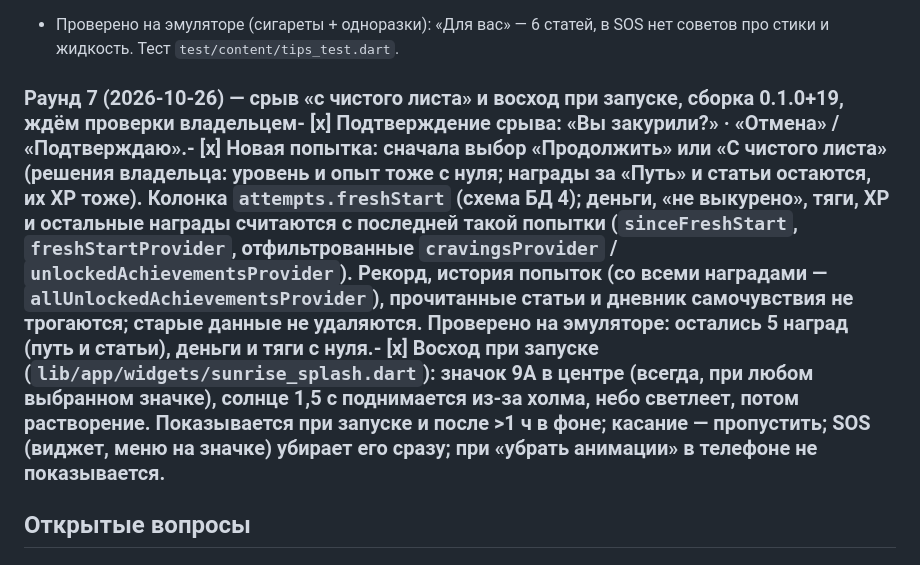
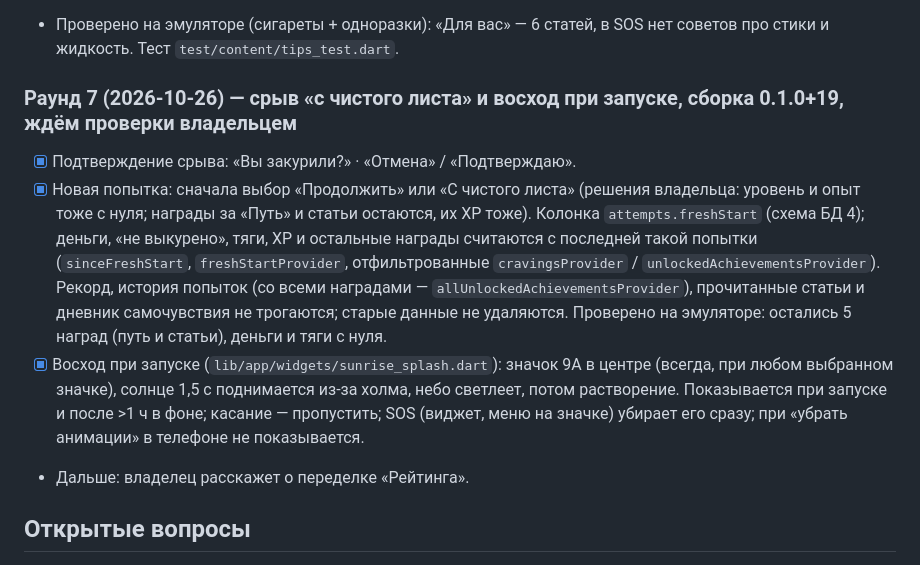
Before and after one commit to TonyVinsenty/smoking_app, a Markdown page: docs/ROADMAP.md, the part around the change. GitHub-like rendering.

Commit message:
Roadmap: round 7 details
Co-Authored-By: Claude Opus 5.5 <noreply@anthropic.com>

```diff
--- a/docs/ROADMAP.md
+++ b/docs/ROADMAP.md
@@ -149,7 +149,12 @@
 - [x] Знания: у статей поле `products`; при «Все» сверху раздел «Для вас» (открыт по умолчанию, статьи остаются и в своих темах, сначала самые точные). Новая статья «Как бросить IQOS и другие стики для нагревания» (`quitting_iqos.md`).
 - Проверено на эмуляторе (сигареты + одноразки): «Для вас» — 6 статей, в SOS нет советов про стики и жидкость. Тест `test/content/tips_test.dart`.
 
-### Раунд 7 (2026-10-26) — срыв «с чистого листа» и восход при запуске, сборка 0.1.0+19, ждём проверки владельцем- [x] Подтверждение срыва: «Вы закурили?» · «Отмена» / «Подтверждаю».- [x] Новая попытка: сначала выбор «Продолжить» или «С чистого листа» (решения владельца: уровень и опыт тоже с нуля; награды за «Путь» и статьи остаются, их XP тоже). Колонка `attempts.freshStart` (схема БД 4); деньги, «не выкурено», тяги, XP и остальные награды считаются с последней такой попытки (`sinceFreshStart`, `freshStartProvider`, отфильтрованные `cravingsProvider` / `unlockedAchievementsProvider`). Рекорд, история попыток (со всеми наградами — `allUnlockedAchievementsProvider`), прочитанные статьи и дневник самочувствия не трогаются; старые данные не удаляются. Проверено на эмуляторе: остались 5 наград (путь и статьи), деньги и тяги с нуля.- [x] Восход при запуске (`lib/app/widgets/sunrise_splash.dart`): значок 9А в центре (всегда, при любом выбранном значке), солнце 1,5 с поднимается из-за холма, небо светлеет, потом растворение. Показывается при запуске и после >1 ч в фоне; касание — пропустить; SOS (виджет, меню на значке) убирает его сразу; при «убрать анимации» в телефоне не показывается.
+### Раунд 7 (2026-10-26) — срыв «с чистого листа» и восход при запуске, сборка 0.1.0+19, ждём проверки владельцем
+- [x] Подтверждение срыва: «Вы закурили?» · «Отмена» / «Подтверждаю».
+- [x] Новая попытка: сначала выбор «Продолжить» или «С чистого листа» (решения владельца: уровень и опыт тоже с нуля; награды за «Путь» и статьи остаются, их XP тоже). Колонка `attempts.freshStart` (схема БД 4); деньги, «не выкурено», тяги, XP и остальные награды считаются с последней такой попытки (`sinceFreshStart`, `freshStartProvider`, отфильтрованные `cravingsProvider` / `unlockedAchievementsProvider`). Рекорд, история попыток (со всеми наградами — `allUnlockedAchievementsProvider`), прочитанные статьи и дневник самочувствия не трогаются; старые данные не удаляются. Проверено на эмуляторе: остались 5 наград (путь и статьи), деньги и тяги с нуля.
+- [x] Восход при запуске (`lib/app/widgets/sunrise_splash.dart`): значок 9А в центре (всегда, при любом выбранном значке), солнце 1,5 с поднимается из-за холма, небо светлеет, потом растворение. Показывается при запуске и после >1 ч в фоне; касание — пропустить; SOS (виджет, меню на значке) убирает его сразу; при «убрать анимации» в телефоне не показывается.
+- Дальше: владелец расскажет о переделке «Рейтинга».
+
 ## Открытые вопросы
 - **Порядок работы (2026-10-25): см. «Раунд 5» — темы → виджет → быстрое действие → общая сборка; потом советы под тип продукта.** Раньше (2026-10-13): выпуск в магазины пока отложен. Дальше: (0) [x] экран не гаснет, пока открыт SOS с упражнениями (сборка 0.1.0+10, проверено на эмуляторе: таймаут 15 с не срабатывает, после закрытия SOS экран гаснет как обычно); (1) [x] раздел «Спасибо» в Настройках (сборка 0.1.0+11: вид «титры», три уровня Boosty — Соавторы / Тестировщики / Поддержали, имена в `assets/content/supporters.json`, пустой уровень показывает «Здесь появятся имена»); (2) виджет на рабочем столе (таймер + деньги); (3) [x] советы SOS и статьи под тип продукта — см. «Раунд 6».
 - **Boosty (решения владельца 2026-10-13, делаем в новой сессии):** премиума не будет никогда — позиция «разработчик для народа»: всё бесплатно, поддержка добровольная. Страница — о разработчике и обоих приложениях (Zero и Zuno из MoneyAPP). Три уровня (≈100 / 300 / 700 ₽ в месяц, суммы уточнить) + разовые донаты. Бонусы: ранний доступ к сборкам, голосование за функции, имя в «Спасибо», закулисье разработки. Нужно: посмотреть удачные страницы Boosty (поиском, без субагентов), написать тексты (описание, уровни, первый пост), нарисовать обложку и аватар в стиле значков. Агент-промоутер не нужен. **2026-10-13:** черновик готов — `docs/design/boosty/boosty-preview.html` (обложка 3 варианта, аватар 3 варианта, описание, уровни «Спасибо» 100 / «Тестировщик» 300 / «Соавтор» 700 ₽, первый пост, цель «Zero в App Store»). Владелец одобрил оформление и суммы; тексты правит и публикует сам, аватар ставит свой. Обложки в PNG 3840×480 (8:1, как режет Boosty; солнце восходит над холмами): `docs/design/boosty/cover-{day,night,text}.png`. Задача закрыта.
```
